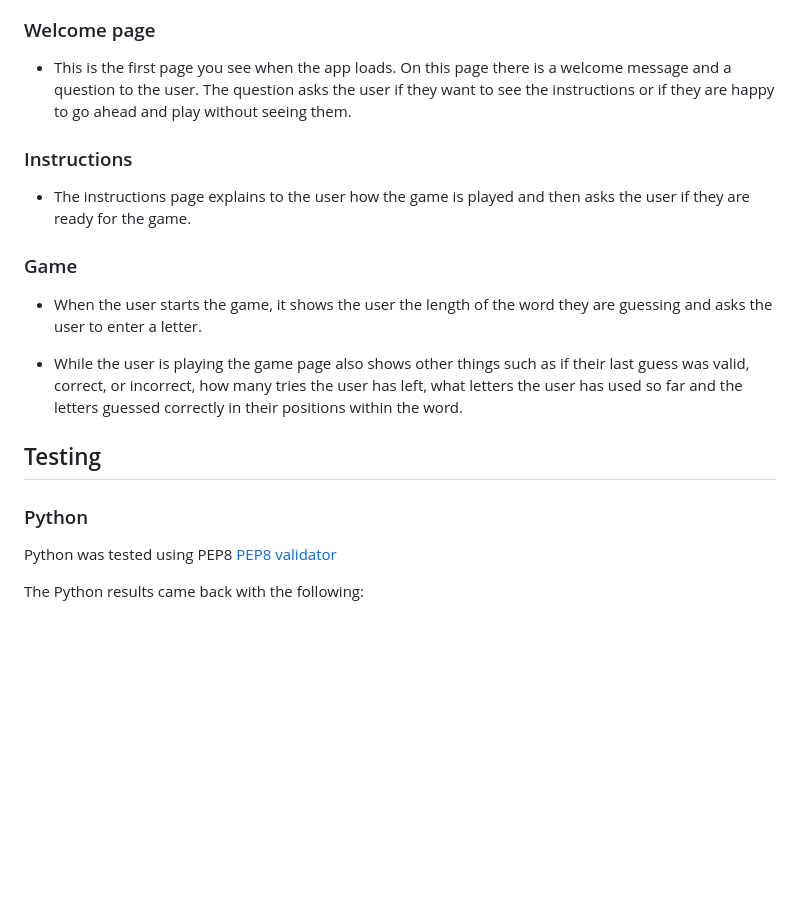
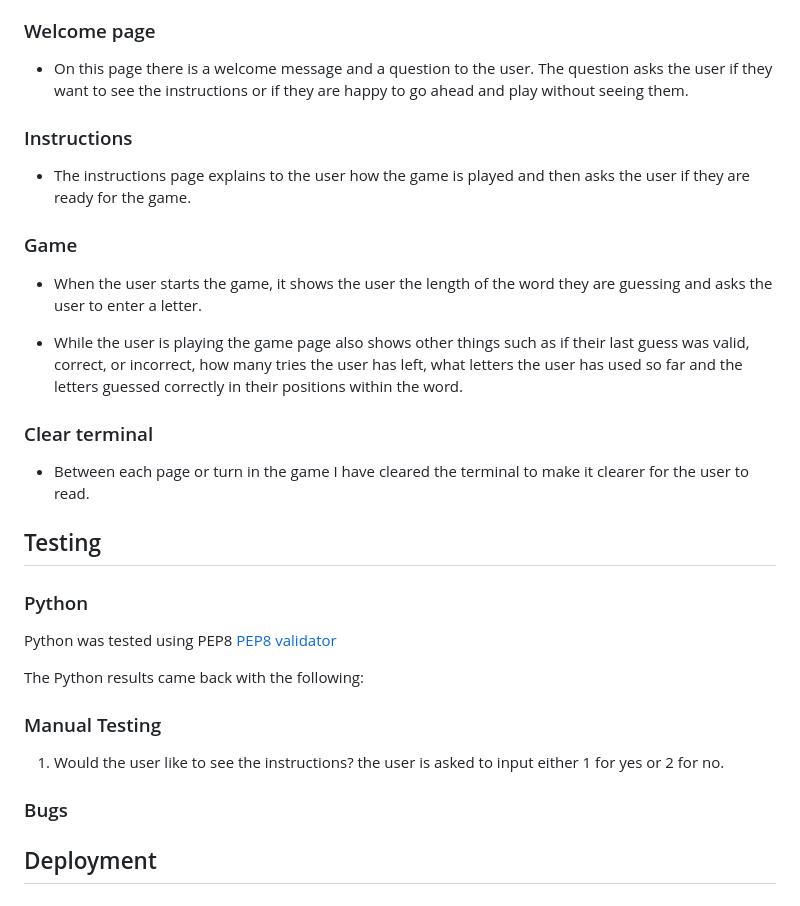
Before and after one commit to CathalShandon/Project-3, a Markdown page: README.md, the part around the change printed below. GitHub-like rendering; blank space fills up the shorter version.

```diff
--- a/README.md
+++ b/README.md
@@ -19,5 +52,5 @@ You win by guessing the word that the computer has chosen for you in that game.
 ### Welcome page
-- This is the first page you see when the app loads. On this page there is a welcome message and a question to the user. The question asks the user if they want to see the instructions or if they are happy to go ahead and play without seeing them.
+- On this page there is a welcome message and a question to the user. The question asks the user if they want to see the instructions or if they are happy to go ahead and play without seeing them.
 
 ### Instructions
 - The instructions page explains to the user how the game is played and then asks the user if they are ready for the game.
@@ -28,6 +61,8 @@ You win by guessing the word that the computer has chosen for you in that game.
 
 - While the user is playing the game page also shows other things such as if their last guess was valid, correct, or incorrect, how many tries the user has left, what letters the user has used so far and the letters guessed correctly in their positions within the word.
 
+### Clear terminal
+- Between each page or turn in the game I have cleared the terminal to make it clearer for the user to read.
 
 
 ## Testing
@@ -36,3 +71,14 @@ You win by guessing the word that the computer has chosen for you in that game.
 Python was tested using PEP8 [PEP8 validator](http://pep8online.com/)
 
 The Python results came back with the following:
+
+
+
+### Manual Testing
+
+1. Would the user like to see the instructions?
+ the user is asked to input either 1 for yes or 2 for no.
+
+ ### Bugs
+
+ ## Deployment
```
Also changed, not shown: other parts of README.md (+34 -1 lines), images/flow-chart.png (added), 1 other file.
